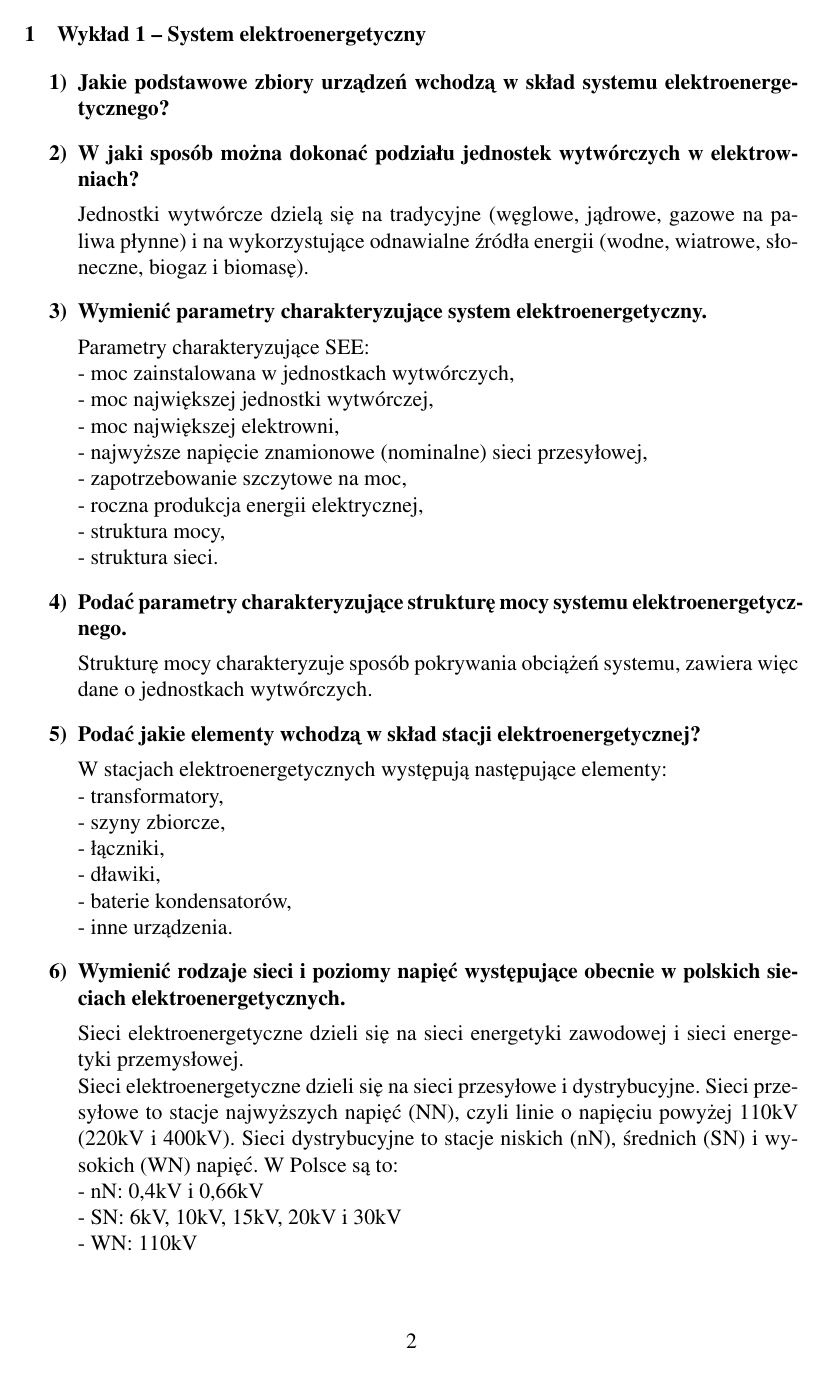
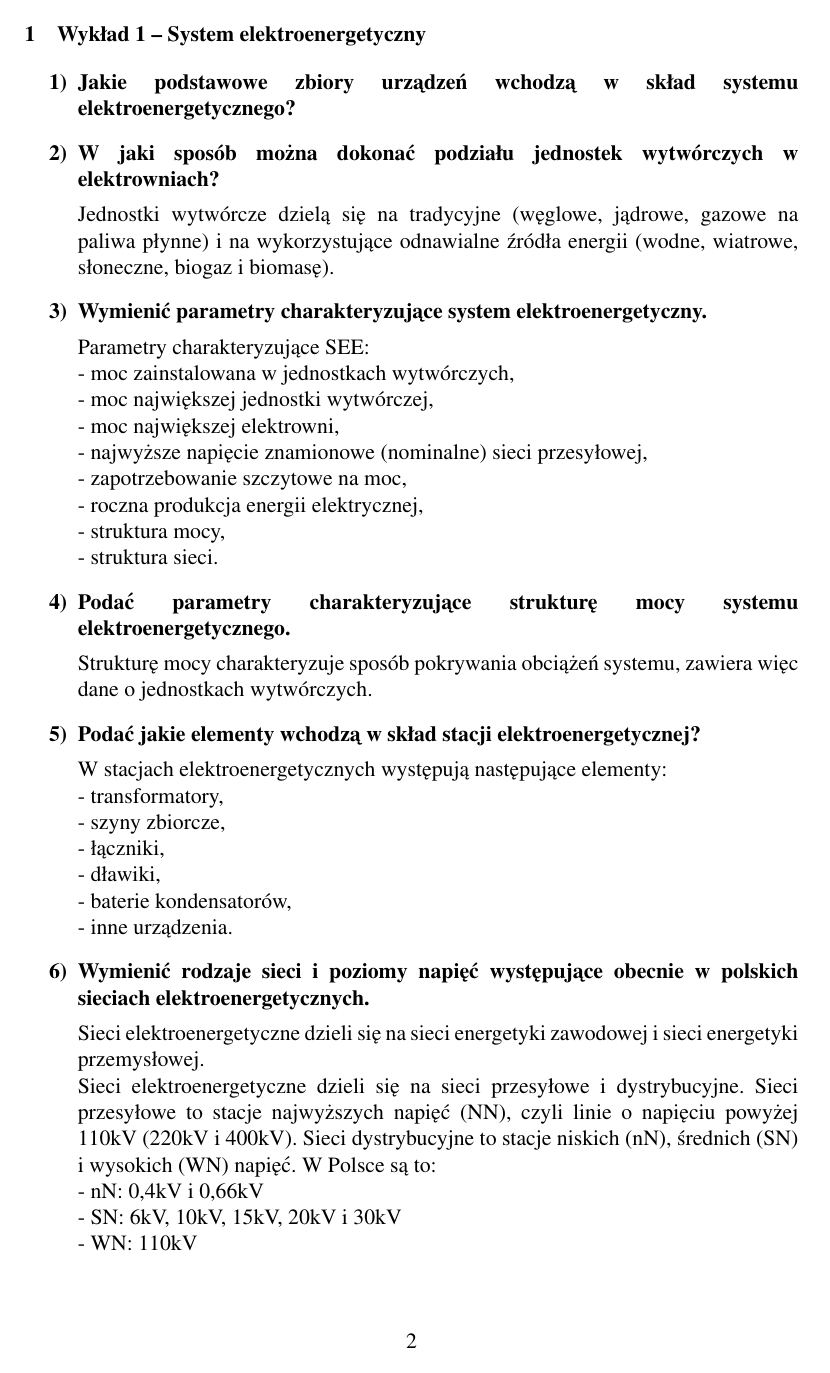
Before and after one commit to cezk1/Elektroenergetyka_Wyklad, a LaTeX document (main.tex, which reads ustawienia_pliku.tex): page 2 of 7. Compiled offline with pdfLaTeX.

Commit message:
commit 18:50 8.01.24

```diff
--- a/ustawienia_pliku.tex
+++ b/ustawienia_pliku.tex
@@ -14,11 +14,10 @@
 % kodzie, inaczej ustawia sie on jakos na gorze strony albo inaczej
 % niz chce
 \usepackage{xcolor} % do zmieniania koloru poszczegolnych blokow tekstu
-\usepackage{ragged2e} % do wyrownywania tekstu
-%\usepackage[none]{hyphenat} % wylaczenie dzielenia wyrazow na koncu wiersza
+%\usepackage{ragged2e} % do wyrownywania tekstu
+\usepackage[none]{hyphenat} % wylaczenie dzielenia wyrazow na koncu wiersza
 \usepackage{caption} % pozwala uzywac \\ w opisach grafik
 \usepackage{tabularx} % potrzebne do tabelki z danymi
-%\usepackage{fixltx2e} % subscripts bez math mode'a, nie jest potrzebne od 2015 xd
 \usepackage[hidelinks]{hyperref} % pozwala na interaktywny spis tresci
 \usepackage{gensymb} % m.in. dodaje znak stopni
 \usepackage{wrapfig} % do umieszczania obrazow w tekscie
```
Also changed, not shown: main.tex (+2 -1 lines), main.pdf.
